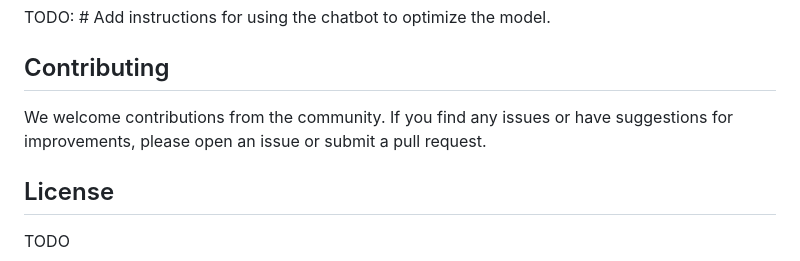
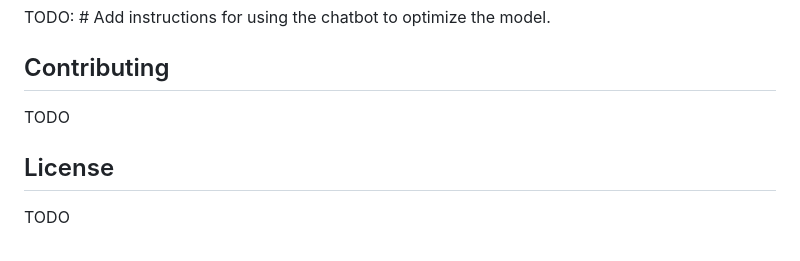
Before and after one commit to romendiratta/FastVision.ai, a Markdown page: README.md, the part around the change. Drawn GitHub-style.

```diff
--- a/README.md
+++ b/README.md
@@ -44,7 +44,7 @@ TODO: # Add instructions for using the chatbot to optimize the model.
 
 ## Contributing
 
-We welcome contributions from the community. If you find any issues or have suggestions for improvements, please open an issue or submit a pull request.
+TODO
 
 ## License
 
```
